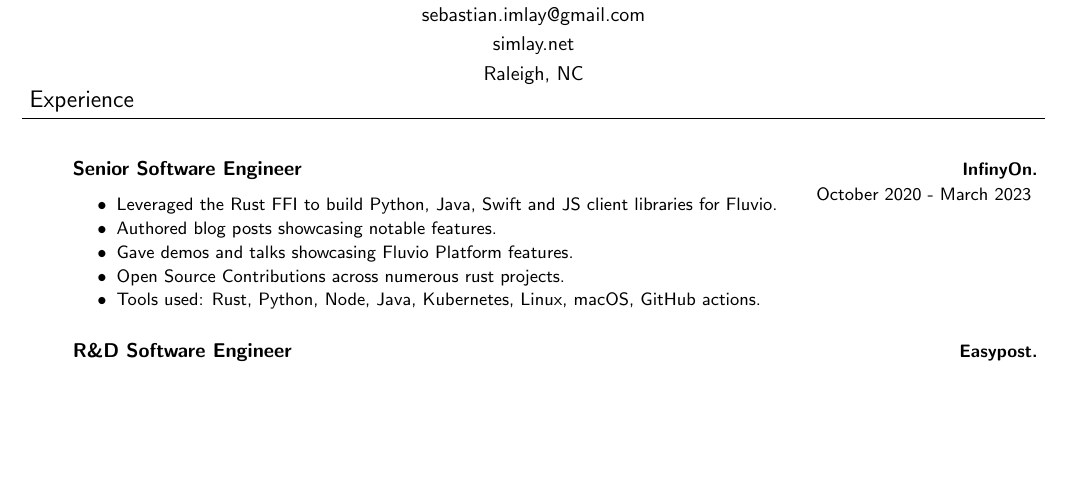
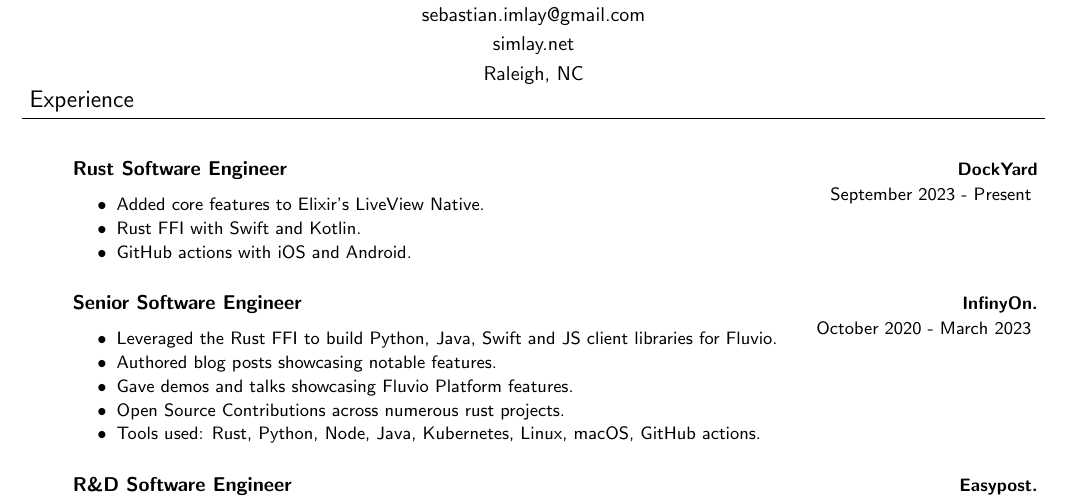
Before and after one commit to simlay/resume, a LaTeX CV (cv.tex): part of page 1 of 2, cut so that both start at the same text, the shorter picture padded with empty space. Compiled offline with pdfLaTeX.

Commit message:
Added recent work

```diff
--- a/cv.tex
+++ b/cv.tex
@@ -127,6 +127,11 @@
 
 \begin{body}
     \vspace{18pt}
+    \begin{jobdescriptionlist}{Rust Software Engineer}{DockYard}{September 2023 - Present}
+        \item Added core features to Elixir's LiveView Native.
+        \item Rust FFI with Swift and Kotlin.
+        \item GitHub actions with iOS and Android.
+    \end{jobdescriptionlist}
     \begin{jobdescriptionlist}{Senior Software Engineer}{InfinyOn.}{October 2020 - March 2023}
         \item Leveraged the Rust FFI to build Python, Java, Swift and JS client libraries for Fluvio.
         \item Authored blog posts showcasing notable features.
```
